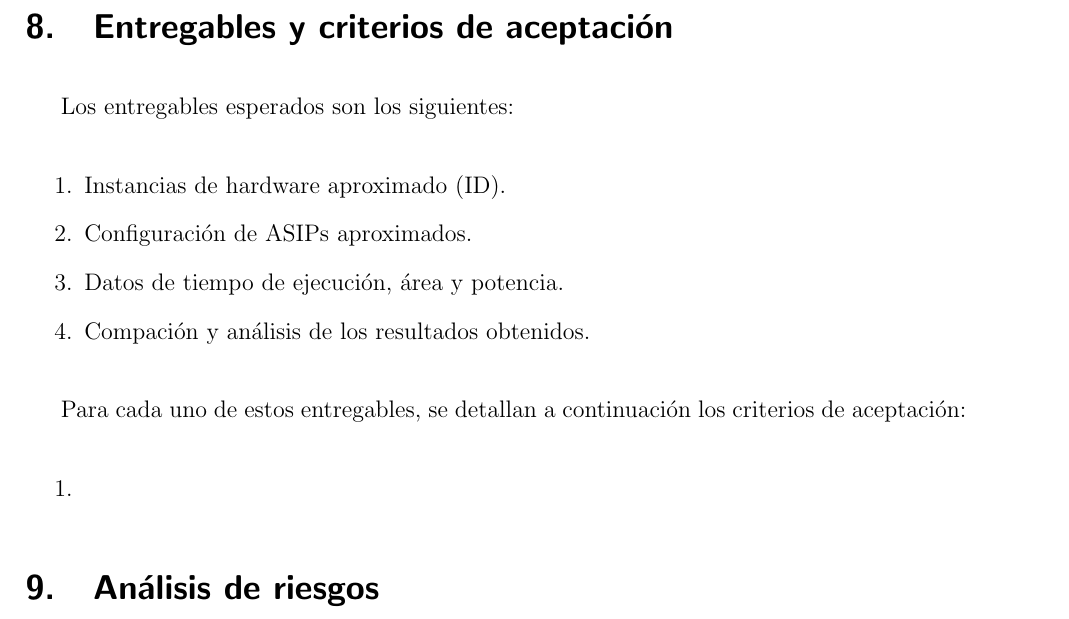
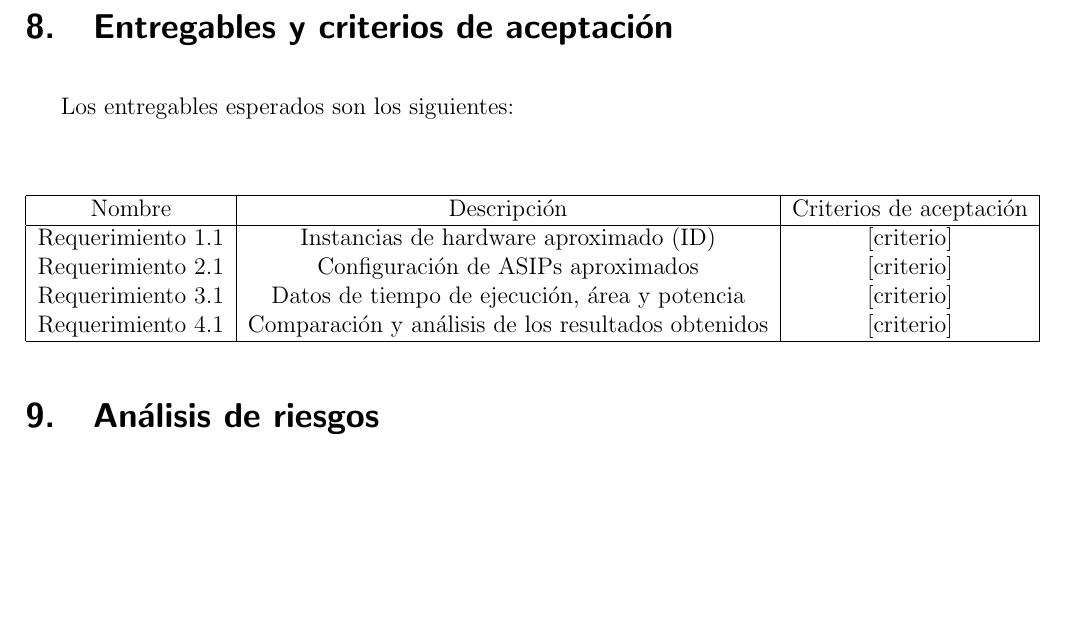
Before and after one commit to DanielMoya123/ProyectoCE, a LaTeX document (Plan_de_Proyecto/proposal.tex): part of page 3 of 3, cut so that both start at the same text, the shorter picture padded with empty space. Compiled offline with pdfLaTeX; the source files are stored in an older character set and shown here as Unicode.

Commit message:
Correcion de formato en seccion 'Entregables'

```diff
--- a/Plan_de_Proyecto/proposal.tex
+++ b/Plan_de_Proyecto/proposal.tex
@@ -156,21 +156,19 @@ potencia para las versiones de ASIP aproximado.
 
 Los entregables esperados son los siguientes:
 
-\begin{enumerate}
- \item Instancias de hardware aproximado (ID).
+\begin{center}
+\begin{tabular}{ |c|c|c| }
+ \hline
+ Nombre & Descripción & Criterios de aceptación \\
+ \hline
+ Requerimiento 1.1 & Instancias de hardware aproximado (ID) & [criterio] \\
+ Requerimiento 2.1 & Configuración de ASIPs aproximados & [criterio] \\
+ Requerimiento 3.1 & Datos de tiempo de ejecución, área y potencia & [criterio] \\
+ Requerimiento 4.1 & Comparación y análisis de los resultados obtenidos & [criterio] \\
+ \hline
+\end{tabular}
+\end{center}
 
- \item Configuración de ASIPs aproximados.
-
- \item Datos de tiempo de ejecución, área y potencia.
-
- \item Compación y análisis de los resultados obtenidos.
-\end{enumerate}
-
-Para cada uno de estos entregables, se detallan a continuación los criterios de aceptación:
-
-\begin{enumerate}
- \item
-\end{enumerate}
 
 
 
```
Also changed, not shown: Plan_de_Proyecto/proposal.pdf.
